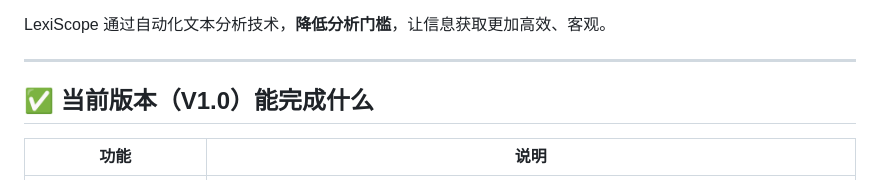
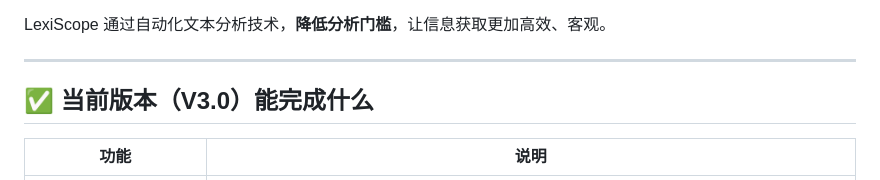
Before and after one commit to Bistu-OSSDT-2026/LexiScope, a Markdown page: README.md, the part around the change. Rendered like a GitHub page.

```diff
--- a/README.md
+++ b/README.md
@@ -38,7 +38,7 @@ LexiScope 通过自动化文本分析技术，**降低分析门槛**，让信息
 
 ---
 
-## ✅ 当前版本（V1.0）能完成什么
+## ✅ 当前版本（V3.0）能完成什么
 
 | 功能 | 说明 |
 |------|------|
```
